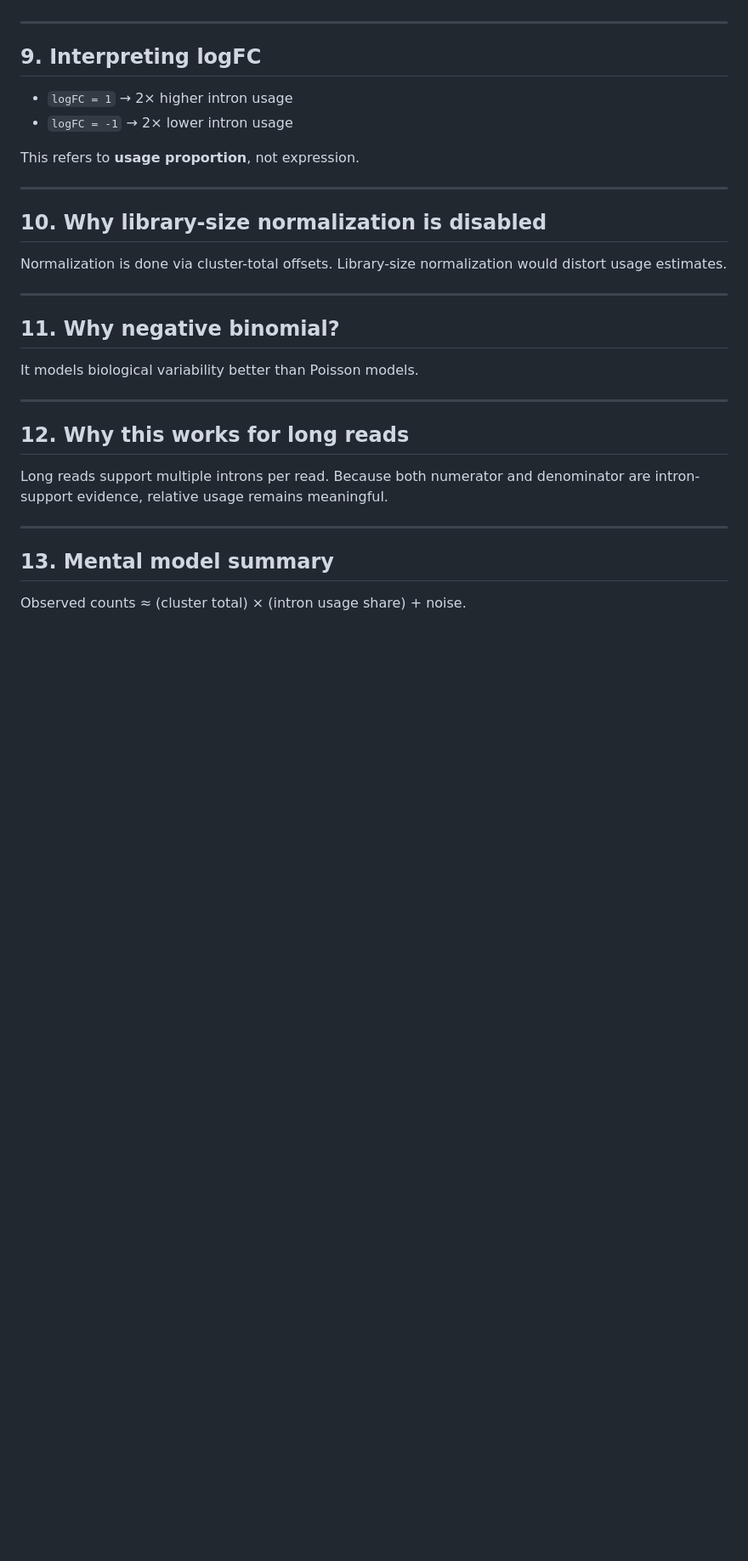
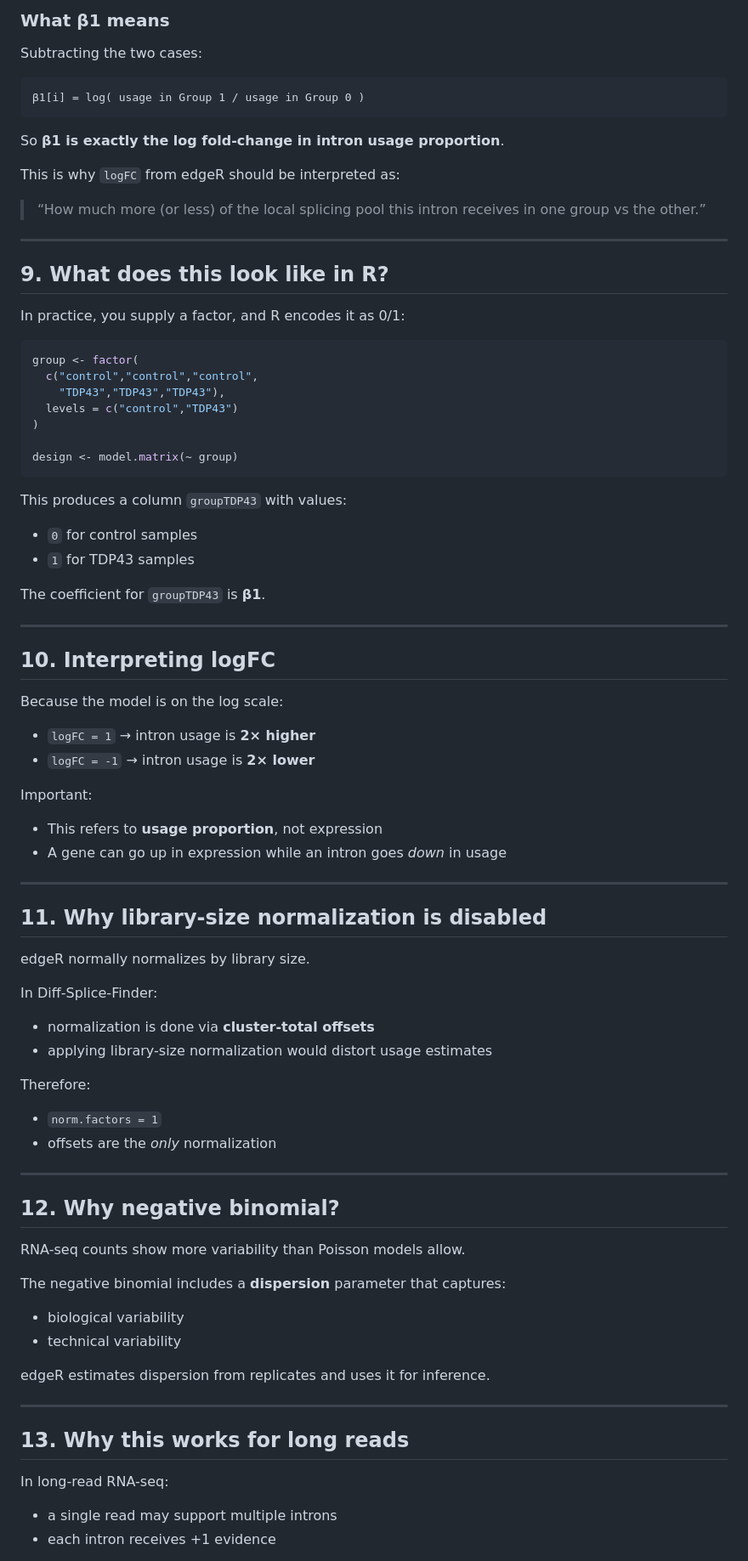
Before and after one commit to MethodsDev/Diff-Splice-Finder, a Markdown page: docs/Diff-Splice-Finder_GLM_Tutorial.md, the part around one of its changes. Shown at 85% size. Rendered like a GitHub page; blank space fills up the shorter version.

````diff
--- a/docs/Diff-Splice-Finder_GLM_Tutorial.md
+++ b/docs/Diff-Splice-Finder_GLM_Tutorial.md
@@ -150,37 +194,84 @@ In R, factors are automatically encoded this way via `model.matrix()`.
+### What β1 means
+
+Subtracting the two cases:
+
+```
+β1[i] = log( usage in Group 1 / usage in Group 0 )
+```
+
+So **β1 is exactly the log fold-change in intron usage proportion**.
+
+This is why `logFC` from edgeR should be interpreted as:
+
+> “How much more (or less) of the local splicing pool this intron receives in one group vs the other.”
 
 ---
 
-## 9. Interpreting logFC
+## 9. What does this look like in R?
 
-- `logFC = 1` → 2× higher intron usage
-- `logFC = -1` → 2× lower intron usage
+In practice, you supply a factor, and R encodes it as 0/1:
 
-This refers to **usage proportion**, not expression.
+```r
+group <- factor(
+  c("control","control","control",
+    "TDP43","TDP43","TDP43"),
+  levels = c("control","TDP43")
+)
+
+design <- model.matrix(~ group)
+```
+
+This produces a column `groupTDP43` with values:
+
+- `0` for control samples
+- `1` for TDP43 samples
+
+The coefficient for `groupTDP43` is **β1**.
 
 ---
 
-## 10. Why library-size normalization is disabled
+## 10. Interpreting logFC
 
-Normalization is done via cluster-total offsets.
-Library-size normalization would distort usage estimates.
+Because the model is on the log scale:
+
+- `logFC = 1` → intron usage is **2× higher**
+- `logFC = -1` → intron usage is **2× lower**
+
+Important:
+- This refers to **usage proportion**, not expression
+- A gene can go up in expression while an intron goes *down* in usage
 
 ---
 
-## 11. Why negative binomial?
+## 11. Why library-size normalization is disabled
 
-It models biological variability better than Poisson models.
+edgeR normally normalizes by library size.
+
+In Diff-Splice-Finder:
+- normalization is done via **cluster-total offsets**
+- applying library-size normalization would distort usage estimates
+
+Therefore:
+- `norm.factors = 1`
+- offsets are the *only* normalization
 
 ---
 
-## 12. Why this works for long reads
+## 12. Why negative binomial?
 
-Long reads support multiple introns per read.
-Because both numerator and denominator are intron-support evidence,
-relative usage remains meaningful.
+RNA-seq counts show more variability than Poisson models allow.
+
+The negative binomial includes a **dispersion** parameter that captures:
+- biological variability
+- technical variability
+
+edgeR estimates dispersion from replicates and uses it for inference.
 
 ---
 
-## 13. Mental model summary
+## 13. Why this works for long reads
 
-Observed counts ≈ (cluster total) × (intron usage share) + noise.
+In long-read RNA-seq:
+- a single read may support multiple introns
+- each intron receives +1 evidence
 
````
Also changed, not shown: other parts of docs/Diff-Splice-Finder_GLM_Tutorial.md (+78 -13 lines).
